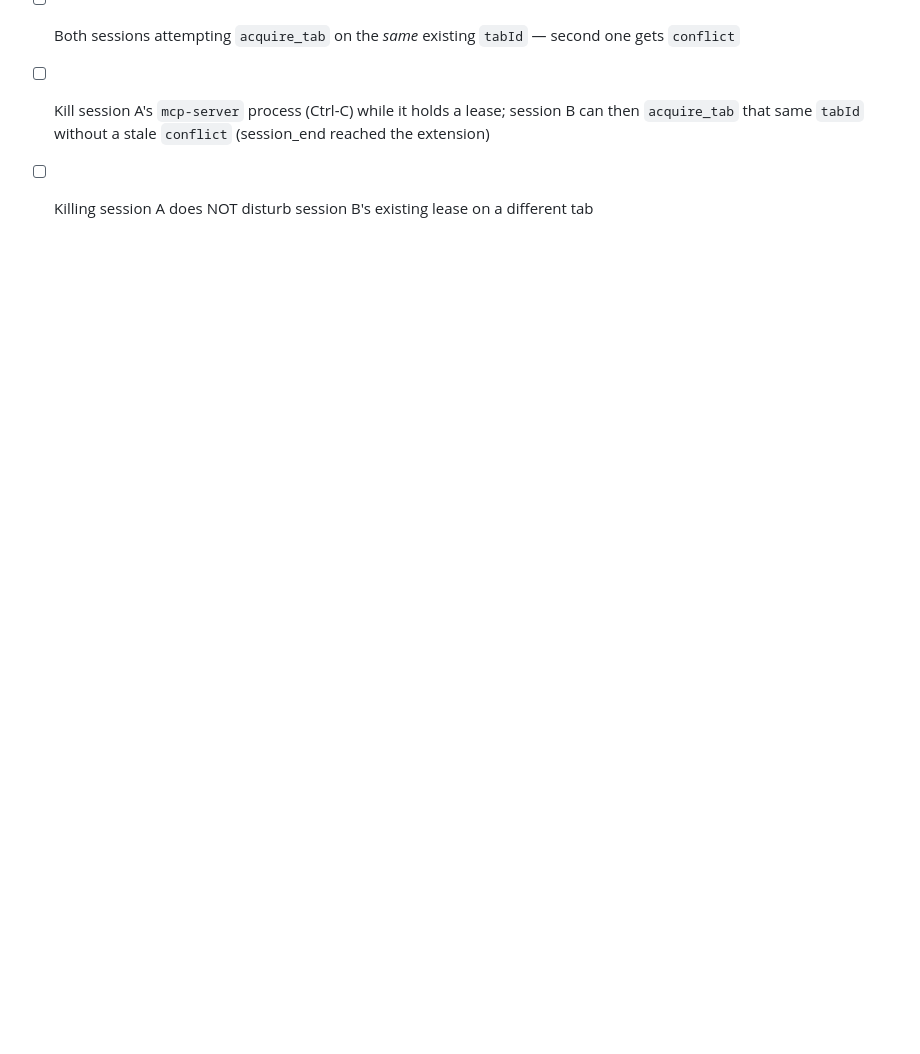
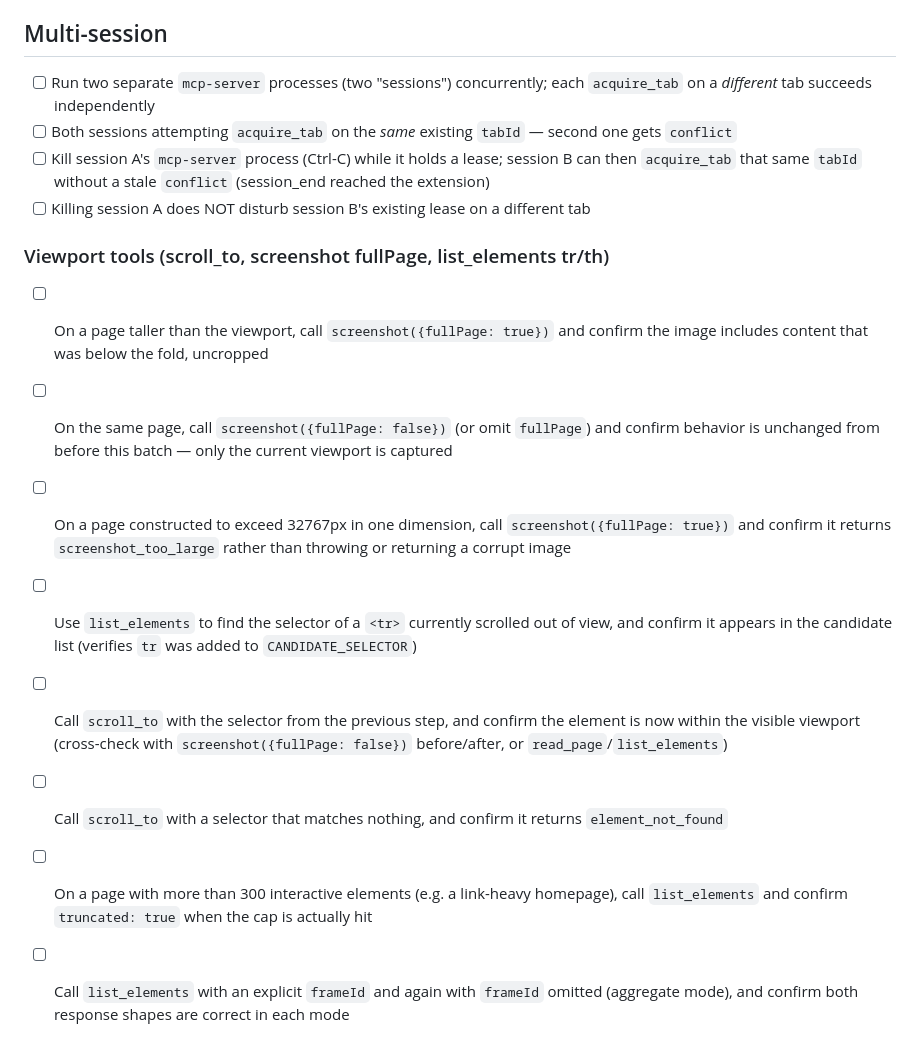
Before and after one commit to raychao-oao/firefox-bridge, a Markdown page: docs/manual-verification-checklist.md, the part around the change. Rendered like a GitHub page; blank space fills up the shorter version.

Commit message:
docs: add manual verification checklist items for viewport tools batch

```diff
--- a/docs/manual-verification-checklist.md
+++ b/docs/manual-verification-checklist.md
@@ -208,3 +208,14 @@ that automated unit tests can't cover (real Firefox + real process spawning).
 - [ ] Both sessions attempting `acquire_tab` on the *same* existing `tabId` — second one gets `conflict`
 - [ ] Kill session A's `mcp-server` process (Ctrl-C) while it holds a lease; session B can then `acquire_tab` that same `tabId` without a stale `conflict` (session_end reached the extension)
 - [ ] Killing session A does NOT disturb session B's existing lease on a different tab
+
+### Viewport tools (scroll_to, screenshot fullPage, list_elements tr/th)
+
+- [ ] On a page taller than the viewport, call `screenshot({fullPage: true})` and confirm the image includes content that was below the fold, uncropped
+- [ ] On the same page, call `screenshot({fullPage: false})` (or omit `fullPage`) and confirm behavior is unchanged from before this batch — only the current viewport is captured
+- [ ] On a page constructed to exceed 32767px in one dimension, call `screenshot({fullPage: true})` and confirm it returns `screenshot_too_large` rather than throwing or returning a corrupt image
+- [ ] Use `list_elements` to find the selector of a `<tr>` currently scrolled out of view, and confirm it appears in the candidate list (verifies `tr` was added to `CANDIDATE_SELECTOR`)
+- [ ] Call `scroll_to` with the selector from the previous step, and confirm the element is now within the visible viewport (cross-check with `screenshot({fullPage: false})` before/after, or `read_page`/`list_elements`)
+- [ ] Call `scroll_to` with a selector that matches nothing, and confirm it returns `element_not_found`
+- [ ] On a page with more than 300 interactive elements (e.g. a link-heavy homepage), call `list_elements` and confirm `truncated: true` when the cap is actually hit
+- [ ] Call `list_elements` with an explicit `frameId` and again with `frameId` omitted (aggregate mode), and confirm both response shapes are correct in each mode
```
